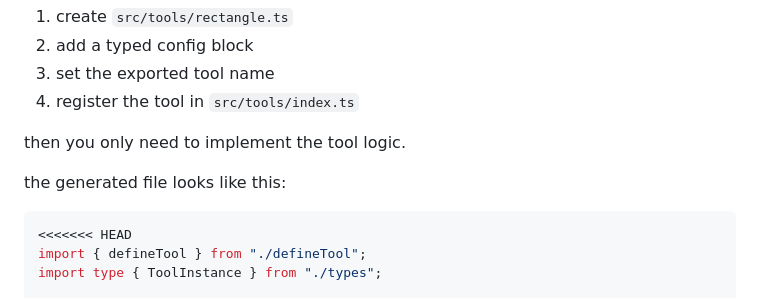
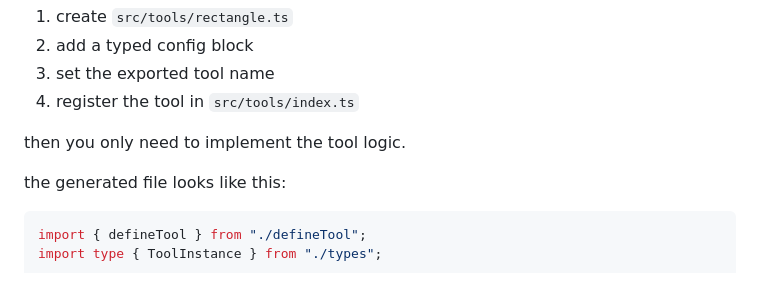
Before and after one commit to BuddyWinte/purrlet, a Markdown page: README.md, the part around the change. Drawn GitHub-style.

Commit message:
fixed artifact

````diff
--- a/README.md
+++ b/README.md
@@ -214,7 +214,6 @@ then you only need to implement the tool logic.
 the generated file looks like this:
 
 ```javascript
-<<<<<<< HEAD
 import { defineTool } from "./defineTool";
 import type { ToolInstance } from "./types";
 
````
